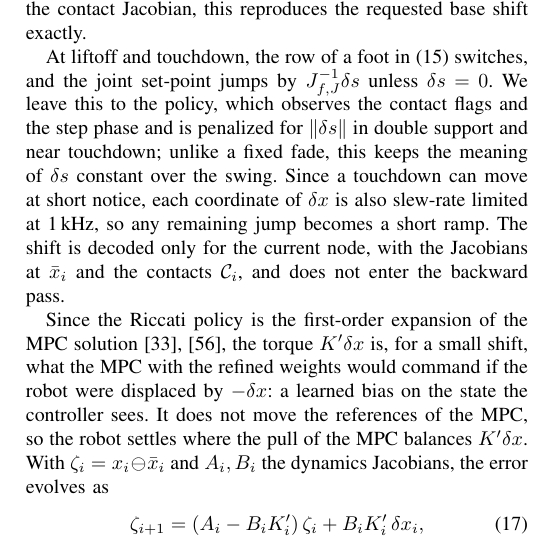
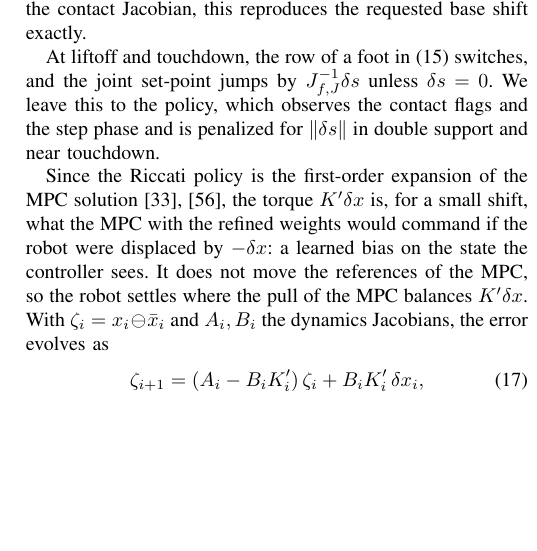
Before and after one commit to 5730289021-NN/CPR_Paper, a LaTeX paper (main.tex): part of one column of page 5 of 8, cut so that both start at the same text, the shorter picture padded with empty space. Compiled offline with pdfLaTeX.

Commit message:
Set-point shift: drop the fade comparison, slew-rate and decoding sentences
Co-Authored-By: Claude Opus 5.5 <noreply@anthropic.com>
Claude-Session: https://claude.ai/code/session_01QGgosGZqzo4kByocKUPqr1

```diff
--- a/main.tex
+++ b/main.tex
@@ -394,9 +394,7 @@ Together they span every set-point change that keeps the stance feet in place: o
 Unlike a projection onto the null space of the contact Jacobian, this reproduces the requested base shift exactly.
 
 At liftoff and touchdown, the row of a foot in \eqref{eq:footshift} switches, and the joint set-point jumps by $J_{f,J}^{-1}\delta s$ unless $\delta s=0$.
-We leave this to the policy, which observes the contact flags and the step phase and is penalized for $\|\delta s\|$ in double support and near touchdown; unlike a fixed fade, this keeps the meaning of $\delta s$ constant over the swing.
-Since a touchdown can move at short notice, each coordinate of $\delta x$ is also slew-rate limited at 1\,kHz, so any remaining jump becomes a short ramp.
-The shift is decoded only for the current node, with the Jacobians at $\xb_i$ and the contacts $\mathcal C_i$, and does not enter the backward pass.
+We leave this to the policy, which observes the contact flags and the step phase and is penalized for $\|\delta s\|$ in double support and near touchdown.
 
 Since the Riccati policy is the first-order expansion of the MPC solution \cite{fiacco1983sensitivity,dantec2022firstorder}, the torque $K'\delta x$ is, for a small shift, what the MPC with the refined weights would command if the robot were displaced by $-\delta x$: a learned bias on the state the controller sees.
 It does not move the references of the MPC, so the robot settles where the pull of the MPC balances $K'\delta x$.
```
Also changed, not shown: main.pdf.
